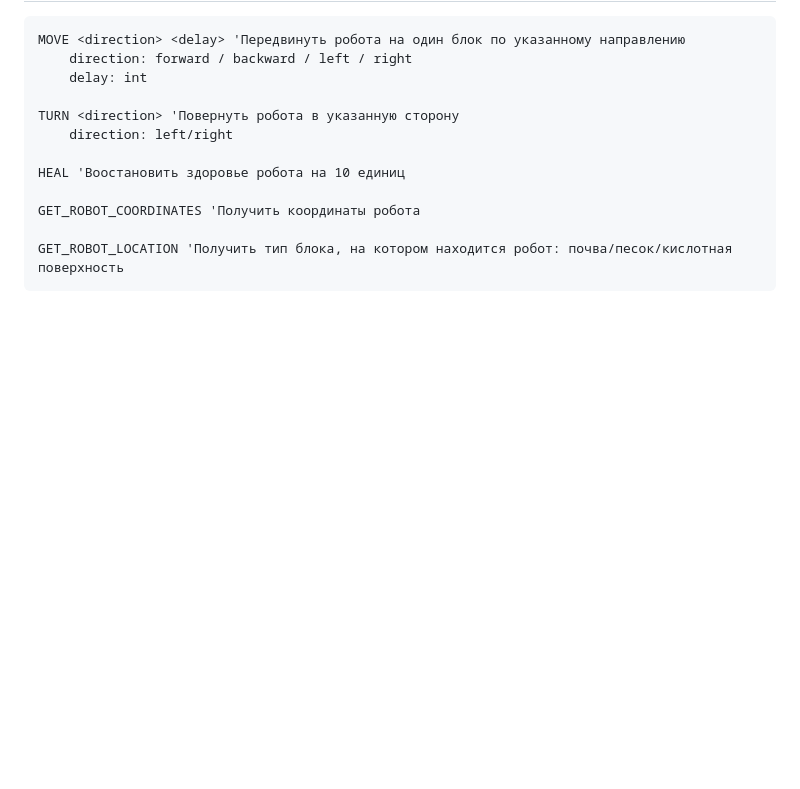
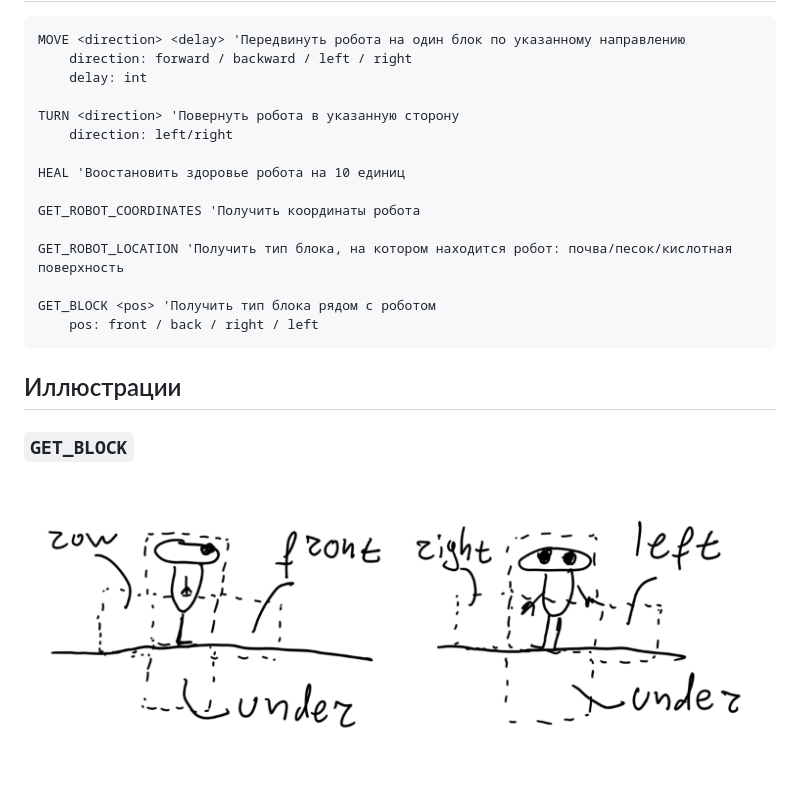
Before and after one commit to dj1vs/robot-routing, a Markdown page: README.md, the part around the change. Drawn GitHub-style; pictures changed too: doc/img/get_block.png (added); blank space fills up the shorter version.

````diff
--- a/README.md
+++ b/README.md
@@ -19,4 +19,12 @@ HEAL 'Воостановить здоровье робота на 10 едини
 GET_ROBOT_COORDINATES 'Получить координаты робота
 
 GET_ROBOT_LOCATION 'Получить тип блока, на котором находится робот: почва/песок/кислотная поверхность
+
+GET_BLOCK <pos> 'Получить тип блока рядом с роботом
+    pos: front / back / right / left
 ```
+
+## Иллюстрации
+
+### `GET_BLOCK`
+![](doc/img/get_block.png)
````
Also changed, not shown: 2 other files.
